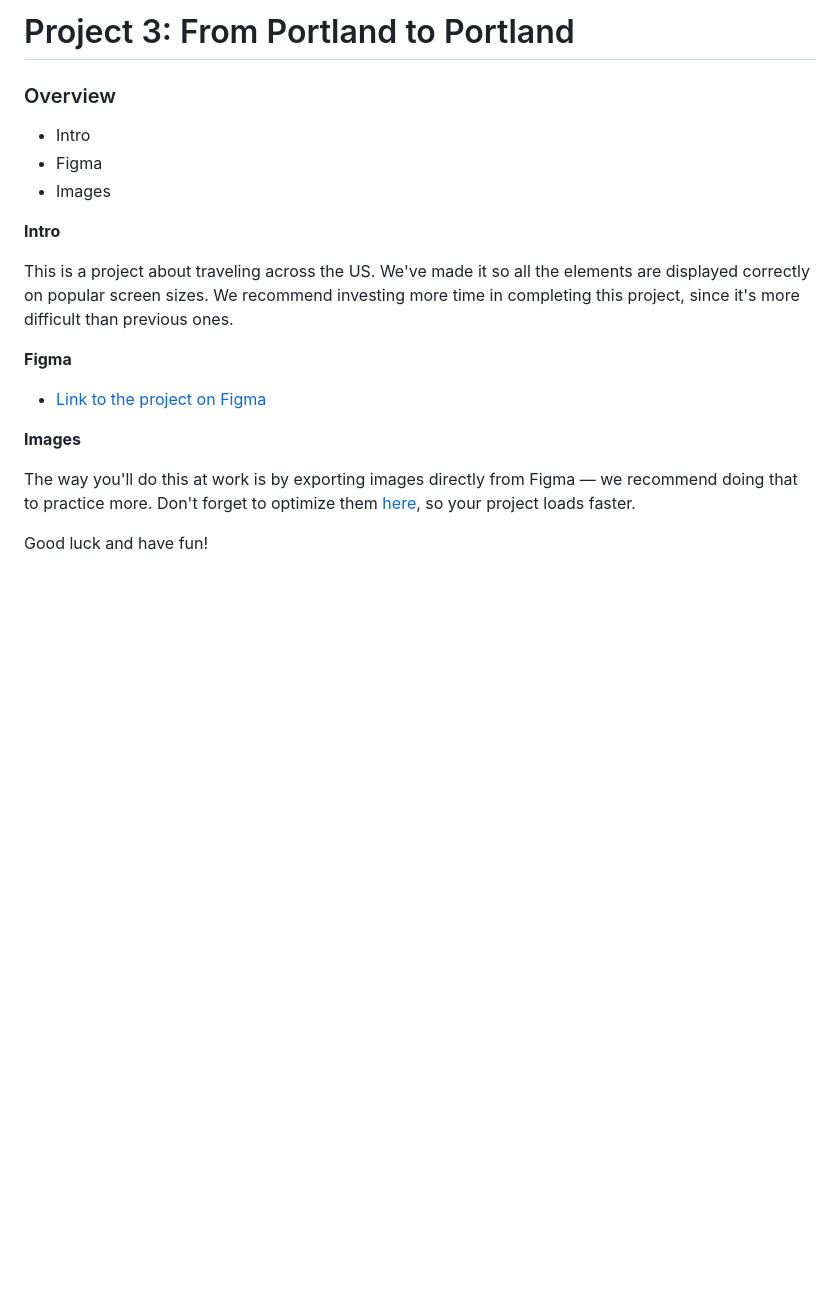
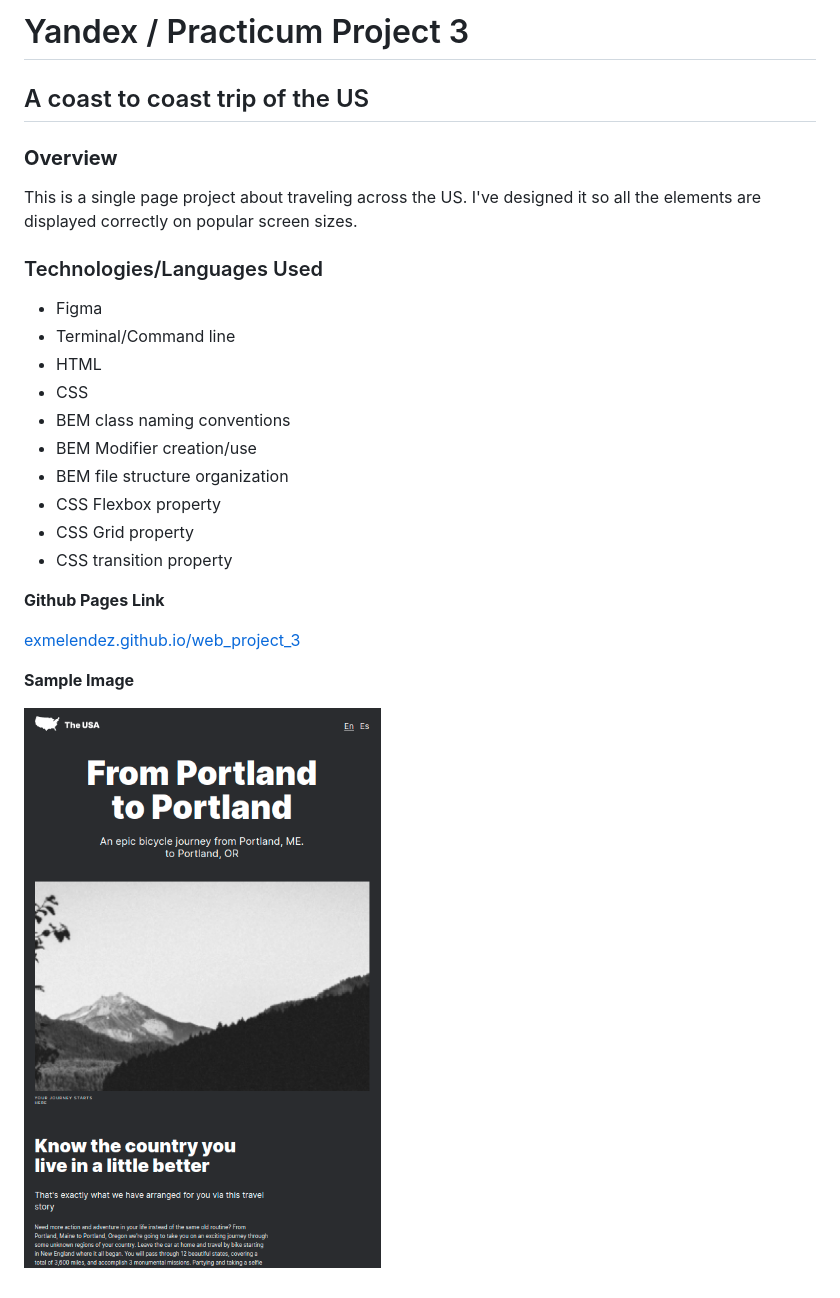
Before and after one commit to exmelendez/web_project_3, a Markdown page: README.md, the part around the change. Rendered like a GitHub page; pictures changed too: images/sample_final.png (added); blank space fills up the shorter version.

Commit message:
created readme + uploaded sample image

```diff
--- a/README.md
+++ b/README.md
@@ -1,20 +1,26 @@
-# Project 3: From Portland to Portland
+# Yandex / Practicum Project 3
+## A coast to coast trip of the US
 
-### Overview
-* Intro
+### **Overview**
+
+This is a single page project about traveling across the US. I've designed it so all the elements are displayed correctly on popular screen sizes.
+
+### Technologies/Languages Used
 * Figma
-* Images
+* Terminal/Command line
+* HTML
+* CSS
+* BEM class naming conventions
+* BEM Modifier creation/use
+* BEM file structure organization
+* CSS Flexbox property
+* CSS Grid property
+* CSS transition property
 
-**Intro**
+**Github Pages Link**
 
-This is a project about traveling across the US. We've made it so all the elements are displayed correctly on popular screen sizes. We recommend investing more time in completing this project, since it's more difficult than previous ones.
+[exmelendez.github.io/web_project_3](https://exmelendez.github.io/web_project_3/)
 
-**Figma**
+**Sample Image**
 
-* [Link to the project on Figma](https://www.figma.com/file/xM9rNsdK4iNcFJmDZho3Aw/Sprint-3%3A-From-Portland-to-Portland-%2F-desktop-%2B-mobile?node-id=500%3A0)
-
-**Images**
-
-The way you'll do this at work is by exporting images directly from Figma — we recommend doing that to practice more. Don't forget to optimize them [here](https://tinypng.com/), so your project loads faster.
-
-Good luck and have fun!
+![Screen shot of header with a spinning square in the background](./images/sample_final.png)
```
